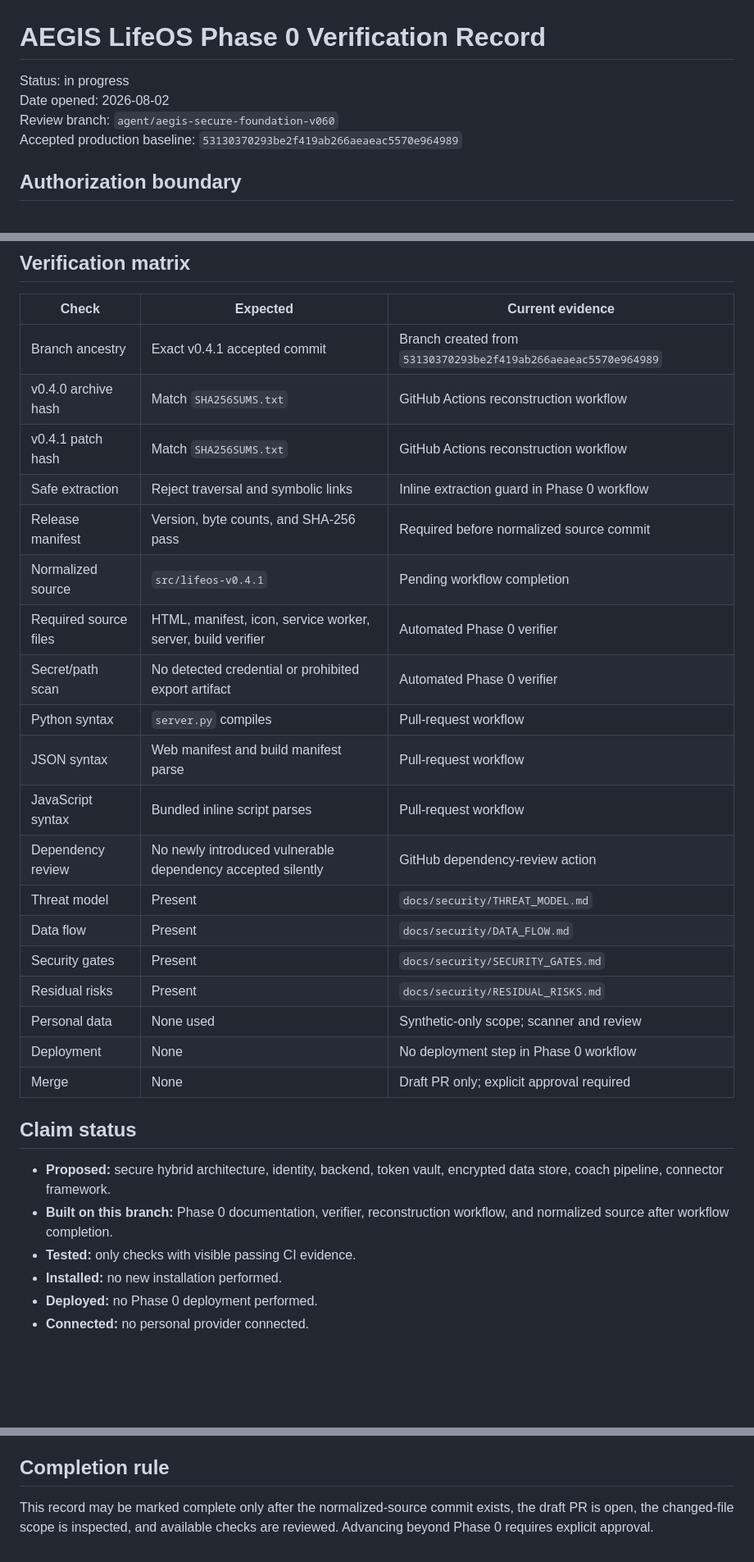
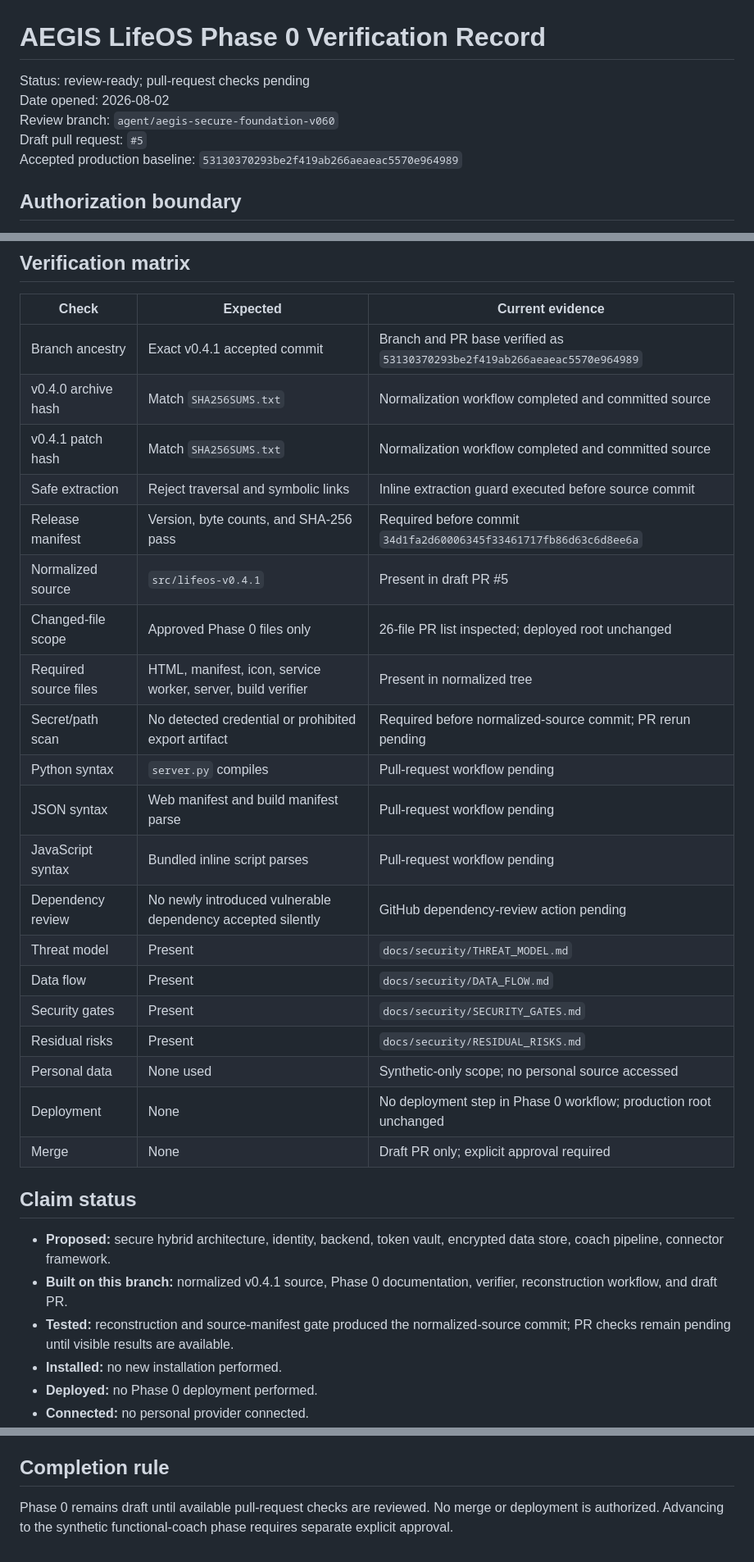
Before and after one commit to LoverBoy2390/personal-assistant, a Markdown page: docs/security/PHASE0_VERIFICATION.md, 3 parts joined by grey strips. Shown at 82% size. Drawn GitHub-style; blank space fills up the shorter version.

Commit message:
Record successful source normalization and PR scope review

```diff
--- a/docs/security/PHASE0_VERIFICATION.md
+++ b/docs/security/PHASE0_VERIFICATION.md
@@ -1,8 +1,9 @@
 # AEGIS LifeOS Phase 0 Verification Record
 
-Status: in progress
+Status: review-ready; pull-request checks pending
 Date opened: 2026-08-02
 Review branch: `agent/aegis-secure-foundation-v060`
+Draft pull request: `#5`
 Accepted production baseline: `53130370293be2f419ab266aeaeac5570e964989`
 
 ## Authorization boundary
@@ -27,31 +28,32 @@ Not authorized:
 
 | Check | Expected | Current evidence |
 |---|---|---|
-| Branch ancestry | Exact v0.4.1 accepted commit | Branch created from `53130370293be2f419ab266aeaeac5570e964989` |
-| v0.4.0 archive hash | Match `SHA256SUMS.txt` | GitHub Actions reconstruction workflow |
-| v0.4.1 patch hash | Match `SHA256SUMS.txt` | GitHub Actions reconstruction workflow |
-| Safe extraction | Reject traversal and symbolic links | Inline extraction guard in Phase 0 workflow |
-| Release manifest | Version, byte counts, and SHA-256 pass | Required before normalized source commit |
-| Normalized source | `src/lifeos-v0.4.1` | Pending workflow completion |
-| Required source files | HTML, manifest, icon, service worker, server, build verifier | Automated Phase 0 verifier |
-| Secret/path scan | No detected credential or prohibited export artifact | Automated Phase 0 verifier |
-| Python syntax | `server.py` compiles | Pull-request workflow |
-| JSON syntax | Web manifest and build manifest parse | Pull-request workflow |
-| JavaScript syntax | Bundled inline script parses | Pull-request workflow |
-| Dependency review | No newly introduced vulnerable dependency accepted silently | GitHub dependency-review action |
+| Branch ancestry | Exact v0.4.1 accepted commit | Branch and PR base verified as `53130370293be2f419ab266aeaeac5570e964989` |
+| v0.4.0 archive hash | Match `SHA256SUMS.txt` | Normalization workflow completed and committed source |
+| v0.4.1 patch hash | Match `SHA256SUMS.txt` | Normalization workflow completed and committed source |
+| Safe extraction | Reject traversal and symbolic links | Inline extraction guard executed before source commit |
+| Release manifest | Version, byte counts, and SHA-256 pass | Required before commit `34d1fa2d60006345f33461717fb86d63c6d8ee6a` |
+| Normalized source | `src/lifeos-v0.4.1` | Present in draft PR #5 |
+| Changed-file scope | Approved Phase 0 files only | 26-file PR list inspected; deployed root unchanged |
+| Required source files | HTML, manifest, icon, service worker, server, build verifier | Present in normalized tree |
+| Secret/path scan | No detected credential or prohibited export artifact | Required before normalized-source commit; PR rerun pending |
+| Python syntax | `server.py` compiles | Pull-request workflow pending |
+| JSON syntax | Web manifest and build manifest parse | Pull-request workflow pending |
+| JavaScript syntax | Bundled inline script parses | Pull-request workflow pending |
+| Dependency review | No newly introduced vulnerable dependency accepted silently | GitHub dependency-review action pending |
 | Threat model | Present | `docs/security/THREAT_MODEL.md` |
 | Data flow | Present | `docs/security/DATA_FLOW.md` |
 | Security gates | Present | `docs/security/SECURITY_GATES.md` |
 | Residual risks | Present | `docs/security/RESIDUAL_RISKS.md` |
-| Personal data | None used | Synthetic-only scope; scanner and review |
-| Deployment | None | No deployment step in Phase 0 workflow |
+| Personal data | None used | Synthetic-only scope; no personal source accessed |
+| Deployment | None | No deployment step in Phase 0 workflow; production root unchanged |
 | Merge | None | Draft PR only; explicit approval required |
 
 ## Claim status
 
 - **Proposed:** secure hybrid architecture, identity, backend, token vault, encrypted data store, coach pipeline, connector framework.
-- **Built on this branch:** Phase 0 documentation, verifier, reconstruction workflow, and normalized source after workflow completion.
-- **Tested:** only checks with visible passing CI evidence.
+- **Built on this branch:** normalized v0.4.1 source, Phase 0 documentation, verifier, reconstruction workflow, and draft PR.
+- **Tested:** reconstruction and source-manifest gate produced the normalized-source commit; PR checks remain pending until visible results are available.
 - **Installed:** no new installation performed.
 - **Deployed:** no Phase 0 deployment performed.
 - **Connected:** no personal provider connected.
@@ -66,4 +68,4 @@ Not authorized:
 
 ## Completion rule
 
-This record may be marked complete only after the normalized-source commit exists, the draft PR is open, the changed-file scope is inspected, and available checks are reviewed. Advancing beyond Phase 0 requires explicit approval.
+Phase 0 remains draft until available pull-request checks are reviewed. No merge or deployment is authorized. Advancing to the synthetic functional-coach phase requires separate explicit approval.
```
